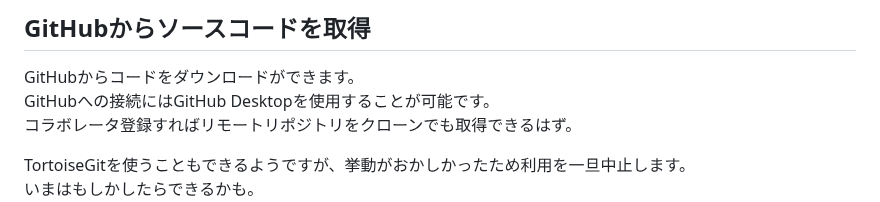
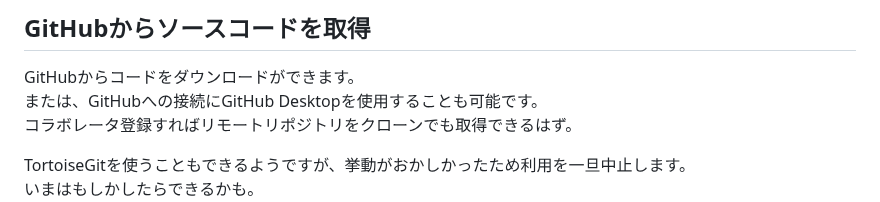
Before and after one commit to mk-github-1/springboot, a Markdown page: README.md, the part around the change. Drawn GitHub-style.

```diff
--- a/README.md
+++ b/README.md
@@ -201,7 +201,7 @@ spring.datasource.password=xxxx
 
 ## GitHubからソースコードを取得
 GitHubからコードをダウンロードができます。
-GitHubへの接続にはGitHub Desktopを使用することが可能です。
+または、GitHubへの接続にGitHub Desktopを使用することも可能です。
 コラボレータ登録すればリモートリポジトリをクローンでも取得できるはず。
 
 TortoiseGitを使うこともできるようですが、挙動がおかしかったため利用を一旦中止します。
```
